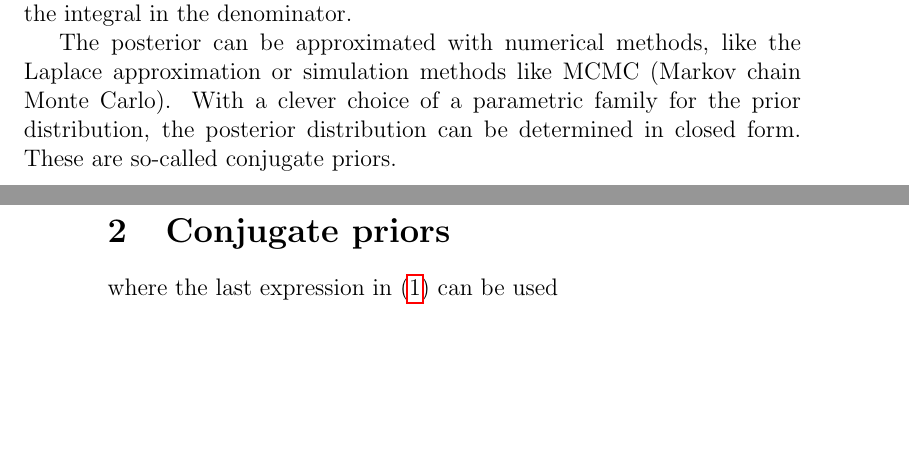
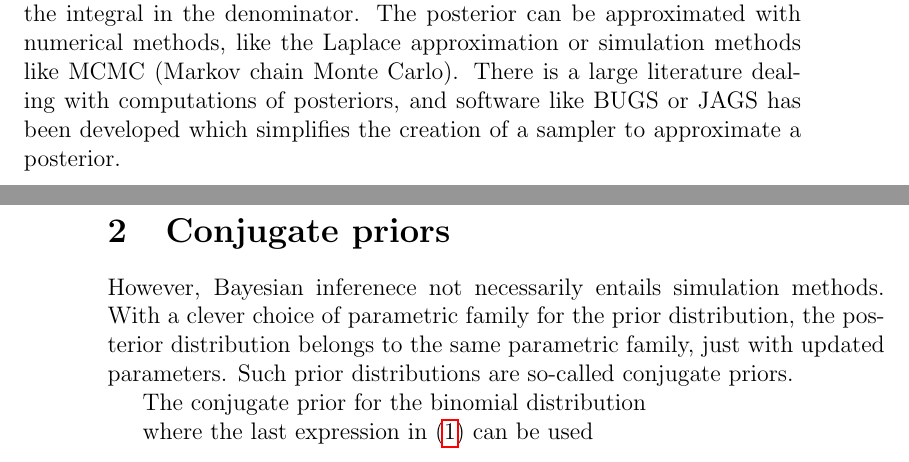
Before and after one commit to geeeero/lund-1512, a LaTeX document (course/coursematerial.tex): two parts of pages 1 and 2 of 2, joined at a grey line, cut so that both start at the same text, the shorter picture padded with empty space. Compiled offline with pdfLaTeX.

Commit message:
intro conjugate priors

```diff
--- a/course/coursematerial.tex
+++ b/course/coursematerial.tex
@@ -82,15 +82,22 @@ where $f(x)$ is the so-called marginal distribution of the data $X$.
 
 In general, the posterior distribution is hard to obtain,
 especially due to the integral in the denominator.
-
 The posterior can be approximated with numerical methods,
 like the Laplace approximation or simulation methods like MCMC (Markov chain Monte Carlo).
-With a clever choice of a parametric family for the prior distribution,
-the posterior distribution can be determined in closed form.
-These are so-called conjugate priors.
+There is a large literature dealing with computations of posteriors,
+and software like BUGS or JAGS has been developed
+which simplifies the creation of a sampler to approximate a posterior.
 
 
 \section{Conjugate priors}
+
+However, Bayesian inferenece not necessarily entails simulation methods.
+With a clever choice of parametric family for the prior distribution,
+the posterior distribution belongs to the same parametric family,
+just with updated parameters.
+Such prior distributions are so-called conjugate priors.
+
+The conjugate prior for the binomial distribution
 
 where the last expression in \eqref{eq:bayesrule} can be used
 
```
